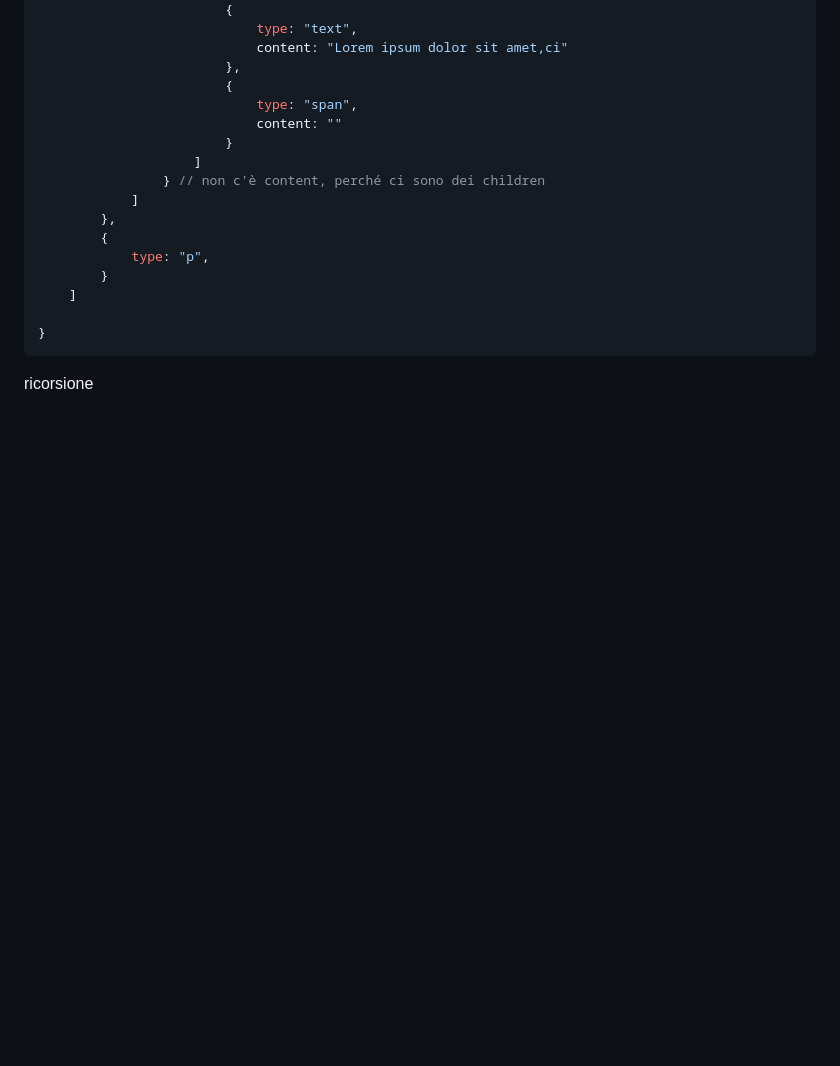
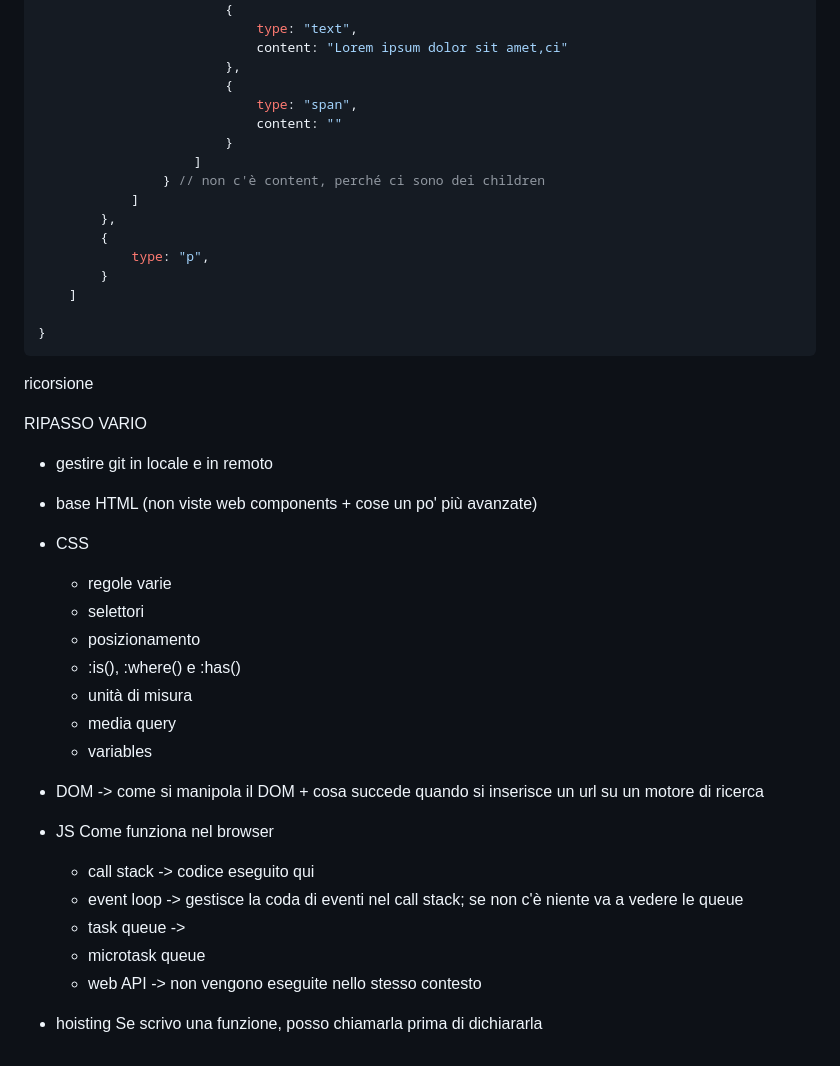
Before and after one commit to ITTLuffy/nodeNpm, a Markdown page: README.md, the part around the change. Drawn GitHub-style; blank space fills up the shorter version.

Commit message:
Docs: update README

```diff
--- a/README.md
+++ b/README.md
@@ -170,3 +170,26 @@ mioDom = { // oggetto
 
 
 ricorsione
+
+RIPASSO VARIO
+- gestire git in locale e in remoto
+- base HTML (non viste web components + cose un po' più avanzate)
+- CSS
+    - regole varie
+    - selettori
+    - posizionamento
+    - :is(), :where() e :has()
+    - unità di misura
+    - media query
+    - variables
+- DOM -> come si manipola il DOM + cosa succede quando si inserisce un url su un motore di ricerca
+- JS
+Come funziona nel browser
+    - call stack -> codice eseguito qui
+    - event loop -> gestisce la coda di eventi nel call stack; se non c'è niente va a vedere le queue
+    - task queue ->
+    - microtask queue
+    - web API -> non vengono eseguite nello stesso contesto
+
+- hoisting
+Se scrivo una funzione, posso chiamarla prima di dichiararla
```
